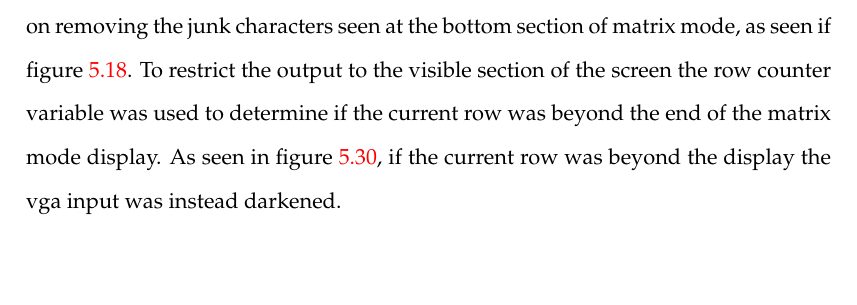
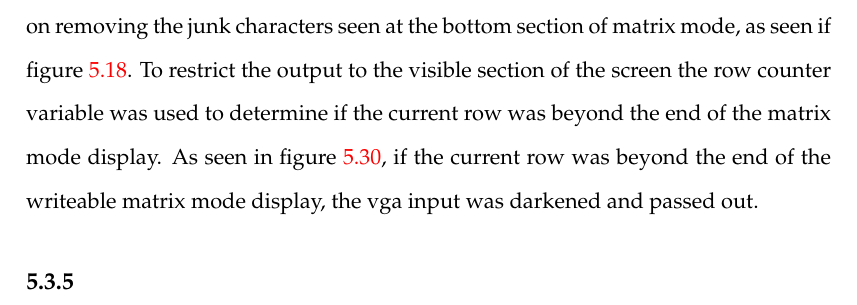
Before and after one commit to Spidamouse/thesis, a LaTeX thesis (main.tex, which reads Chapters/Chapter5.tex): part of page 63 of 84, cut so that both start at the same text, the shorter picture padded with empty space. Compiled offline with pdfLaTeX.

Commit message:
Minor editing

```diff
--- a/Chapters/Chapter5.tex
+++ b/Chapters/Chapter5.tex
@@ -326,7 +326,7 @@ When examining the characters displayed to the screen, as noted in figure \ref{f
 
 \label{Ch5 Sec3 Sub4}
 
-During work on the other bugs in matrix mode, Dr. Gardner-Stephen did some work on removing the junk characters seen at the bottom section of matrix mode, as seen if figure \ref{fig:letterbox}. To restrict the output to the visible section of the screen the row counter variable was used to determine if the current row was beyond the end of the matrix mode display. As seen in figure \ref{fig:letterboxfixtwo}, if the current row was beyond the display the vga input was instead darkened.
+During work on the other bugs in matrix mode, Dr. Gardner-Stephen did some work on removing the junk characters seen at the bottom section of matrix mode, as seen if figure \ref{fig:letterbox}. To restrict the output to the visible section of the screen the row counter variable was used to determine if the current row was beyond the end of the matrix mode display. As seen in figure \ref{fig:letterboxfixtwo}, if the current row was beyond the end of the writeable matrix mode display, the vga input was darkened and passed out.
 
 \begin{figure}
   \centering
@@ -334,3 +334,11 @@ During work on the other bugs in matrix mode, Dr. Gardner-Stephen did some work
   \caption{Correction to the rain compositor to stop the junk characters appearing in the lower section of the screen.}
   \label{fig:letterboxfixtwo}
 \end{figure}
+
+%-----------------------------------
+%	SUBSECTION 5
+%-----------------------------------
+
+\subsection{}
+
+\label{Ch5 Sec3 Sub5}
```
